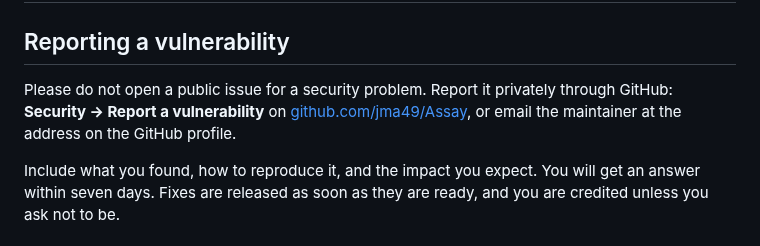
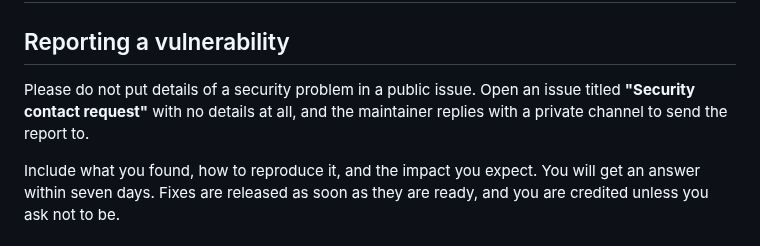
Before and after one commit to jma49/Assay, a Markdown page: SECURITY.md, the part around the change. Drawn GitHub-style.

```diff
--- a/SECURITY.md
+++ b/SECURITY.md
@@ -2,10 +2,9 @@
 
 ## Reporting a vulnerability
 
-Please do not open a public issue for a security problem. Report it
-privately through GitHub: **Security → Report a vulnerability** on
-[github.com/jma49/Assay](https://github.com/jma49/Assay/security), or email
-the maintainer at the address on the GitHub profile.
+Please do not put details of a security problem in a public issue. Open an
+issue titled **"Security contact request"** with no details at all, and the
+maintainer replies with a private channel to send the report to.
 
 Include what you found, how to reproduce it, and the impact you expect. You
 will get an answer within seven days. Fixes are released as soon as they are
```
Also changed, not shown: CONTRIBUTING.md (+9 -0 lines), README.md (+1 -1 lines), docs/images/checks.png (added), 3 other files.
